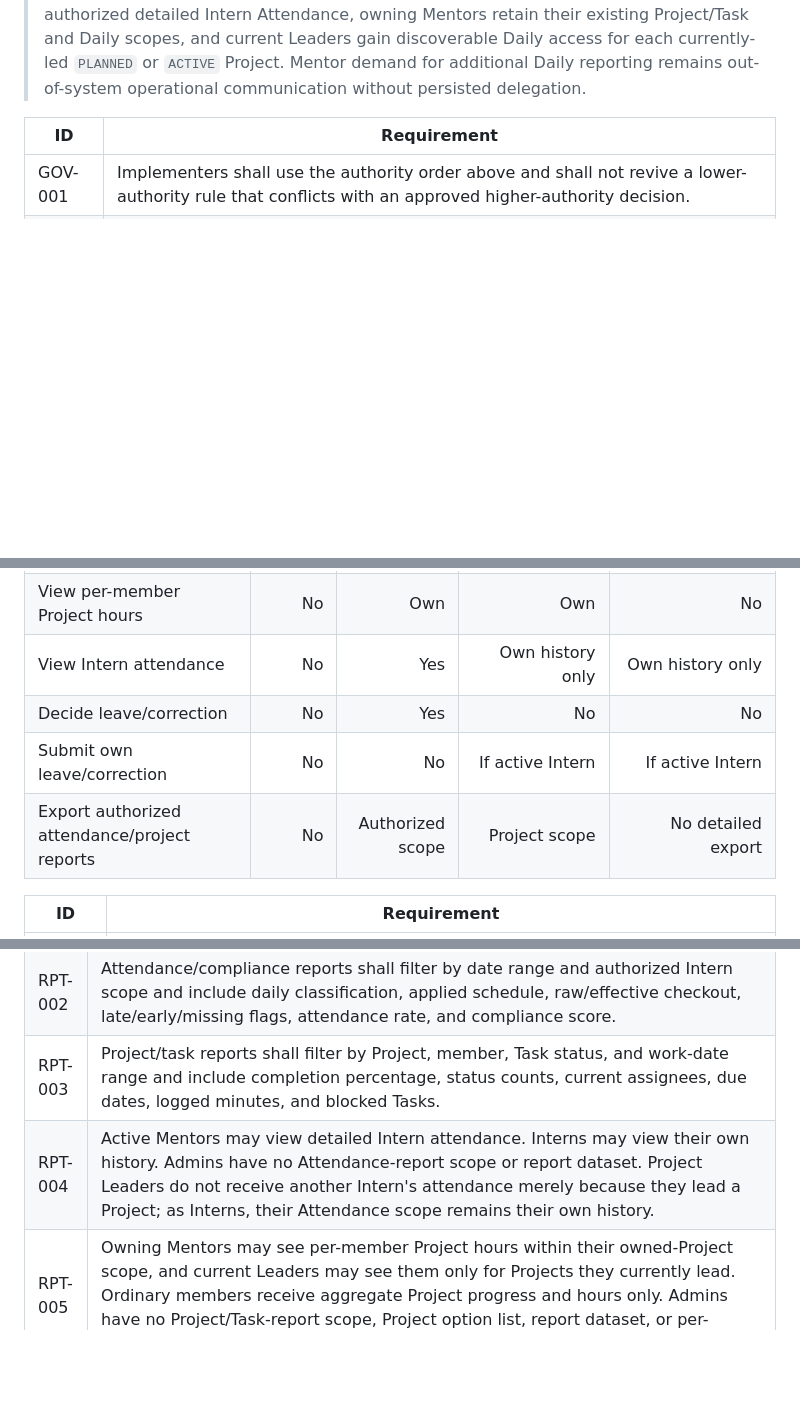
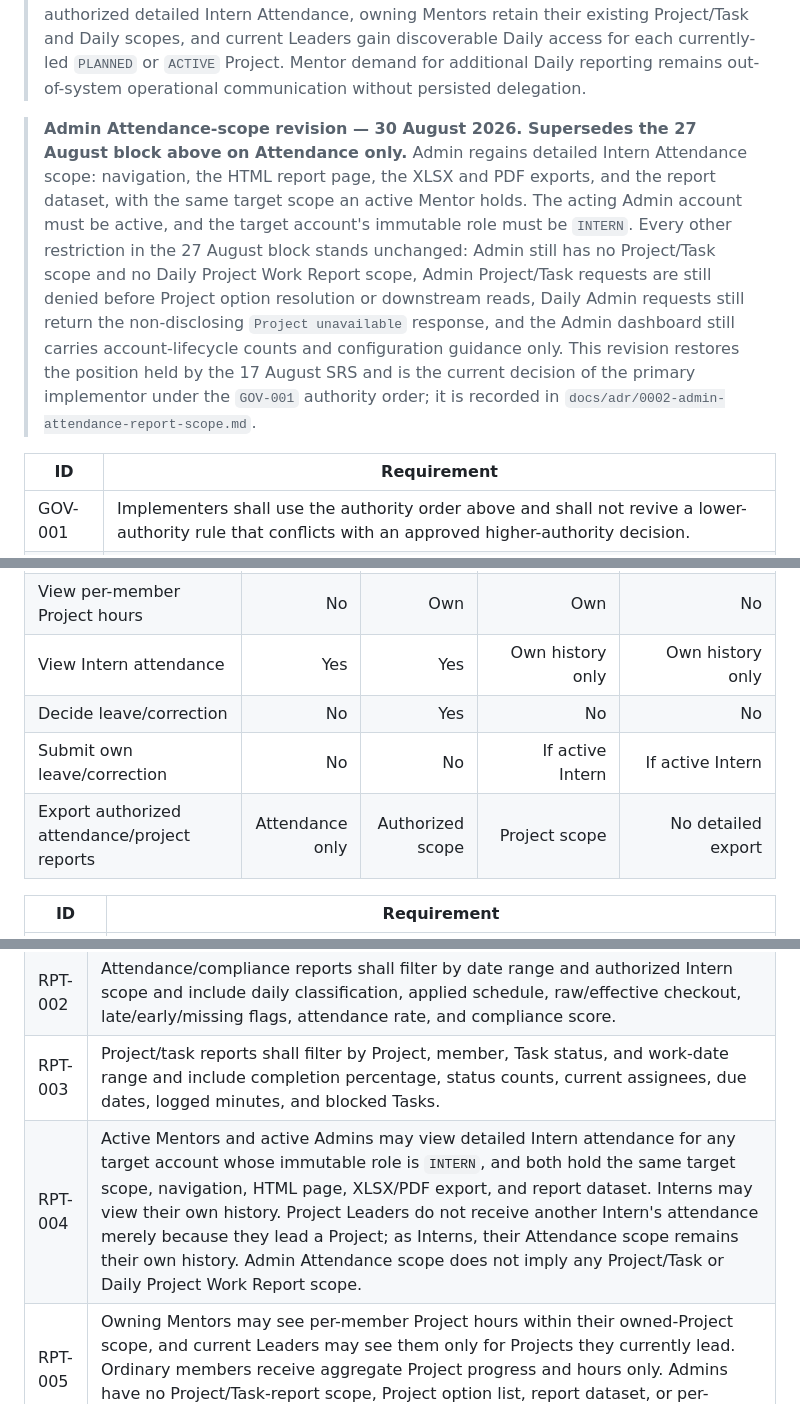
Before and after one commit to Loc-LX/LabTimeSheet, a Markdown page: docs/labtimesheet-docs-hub/requirements-specification.md, 3 parts joined by grey strips. Rendered like a GitHub page; blank space fills up the shorter version.

```diff
--- a/docs/labtimesheet-docs-hub/requirements-specification.md
+++ b/docs/labtimesheet-docs-hub/requirements-specification.md
@@ -40,6 +40,18 @@ When statements conflict, use this precedence from highest to lowest:
 > and Daily scopes, and current Leaders gain discoverable Daily access for each currently-led
 > `PLANNED` or `ACTIVE` Project. Mentor demand for additional Daily reporting remains out-of-system
 > operational communication without persisted delegation.
+
+> **Admin Attendance-scope revision — 30 August 2026. Supersedes the 27 August block above on
+> Attendance only.** Admin regains detailed Intern Attendance scope: navigation, the HTML report
+> page, the XLSX and PDF exports, and the report dataset, with the same target scope an active
+> Mentor holds. The acting Admin account must be active, and the target account's immutable role
+> must be `INTERN`. Every other restriction in the 27 August block stands unchanged: Admin still
+> has no Project/Task scope and no Daily Project Work Report scope, Admin Project/Task requests are
+> still denied before Project option resolution or downstream reads, Daily Admin requests still
+> return the non-disclosing `Project unavailable` response, and the Admin dashboard still carries
+> account-lifecycle counts and configuration guidance only. This revision restores the position
+> held by the 17 August SRS and is the current decision of the primary implementor under the
+> `GOV-001` authority order; it is recorded in `docs/adr/0002-admin-attendance-report-scope.md`.
 
 | ID | Requirement |
 |---|---|
@@ -193,10 +205,10 @@ Legend: **Yes** = permitted within the stated scope; **Own** = own Project or ow
 | View aggregate Project progress | Yes | Own | Own | Membership scope |
 | View Project/Task retained history | Yes, read-only | Own | Own | Current membership; former membership only after completion |
 | View per-member Project hours | No | Own | Own | No |
-| View Intern attendance | No | Yes | Own history only | Own history only |
+| View Intern attendance | Yes | Yes | Own history only | Own history only |
 | Decide leave/correction | No | Yes | No | No |
 | Submit own leave/correction | No | No | If active Intern | If active Intern |
-| Export authorized attendance/project reports | No | Authorized scope | Project scope | No detailed export |
+| Export authorized attendance/project reports | Attendance only | Authorized scope | Project scope | No detailed export |
 
 | ID | Requirement |
 |---|---|
@@ -423,7 +435,7 @@ For an applicable Intern/date, classification precedence is:
 | RPT-001 | One shared report dataset/query layer shall feed HTML, Excel, and PDF output so filters, classifications, totals, rounding, and authorization cannot drift. |
 | RPT-002 | Attendance/compliance reports shall filter by date range and authorized Intern scope and include daily classification, applied schedule, raw/effective checkout, late/early/missing flags, attendance rate, and compliance score. |
 | RPT-003 | Project/task reports shall filter by Project, member, Task status, and work-date range and include completion percentage, status counts, current assignees, due dates, logged minutes, and blocked Tasks. |
-| RPT-004 | Active Mentors may view detailed Intern attendance. Interns may view their own history. Admins have no Attendance-report scope or report dataset. Project Leaders do not receive another Intern's attendance merely because they lead a Project; as Interns, their Attendance scope remains their own history. |
+| RPT-004 | Active Mentors and active Admins may view detailed Intern attendance for any target account whose immutable role is `INTERN`, and both hold the same target scope, navigation, HTML page, XLSX/PDF export, and report dataset. Interns may view their own history. Project Leaders do not receive another Intern's attendance merely because they lead a Project; as Interns, their Attendance scope remains their own history. Admin Attendance scope does not imply any Project/Task or Daily Project Work Report scope. |
 | RPT-005 | Owning Mentors may see per-member Project hours within their owned-Project scope, and current Leaders may see them only for Projects they currently lead. Ordinary members receive aggregate Project progress and hours only. Admins have no Project/Task-report scope, Project option list, report dataset, or per-member hours. |
 | RPT-006 | Excel and PDF export shall cover attendance/compliance, project/task, and Daily Project Work Reports. Leave, correction, notification, and integration queues remain in-app. |
 | RPT-007 | Excel shall use Apache POI XSSF. PDF shall use OpenPDF HTML with a dedicated print-safe Thymeleaf XHTML/CSS template and an embedded Unicode-capable font. Modern Tailwind application CSS shall not be passed directly to the PDF renderer. |
```
Also changed, not shown: other parts of docs/labtimesheet-docs-hub/requirements-specification.md (+3 -3 lines), docs/adr/0002-admin-attendance-report-scope.md (added, +63 -0 lines).
